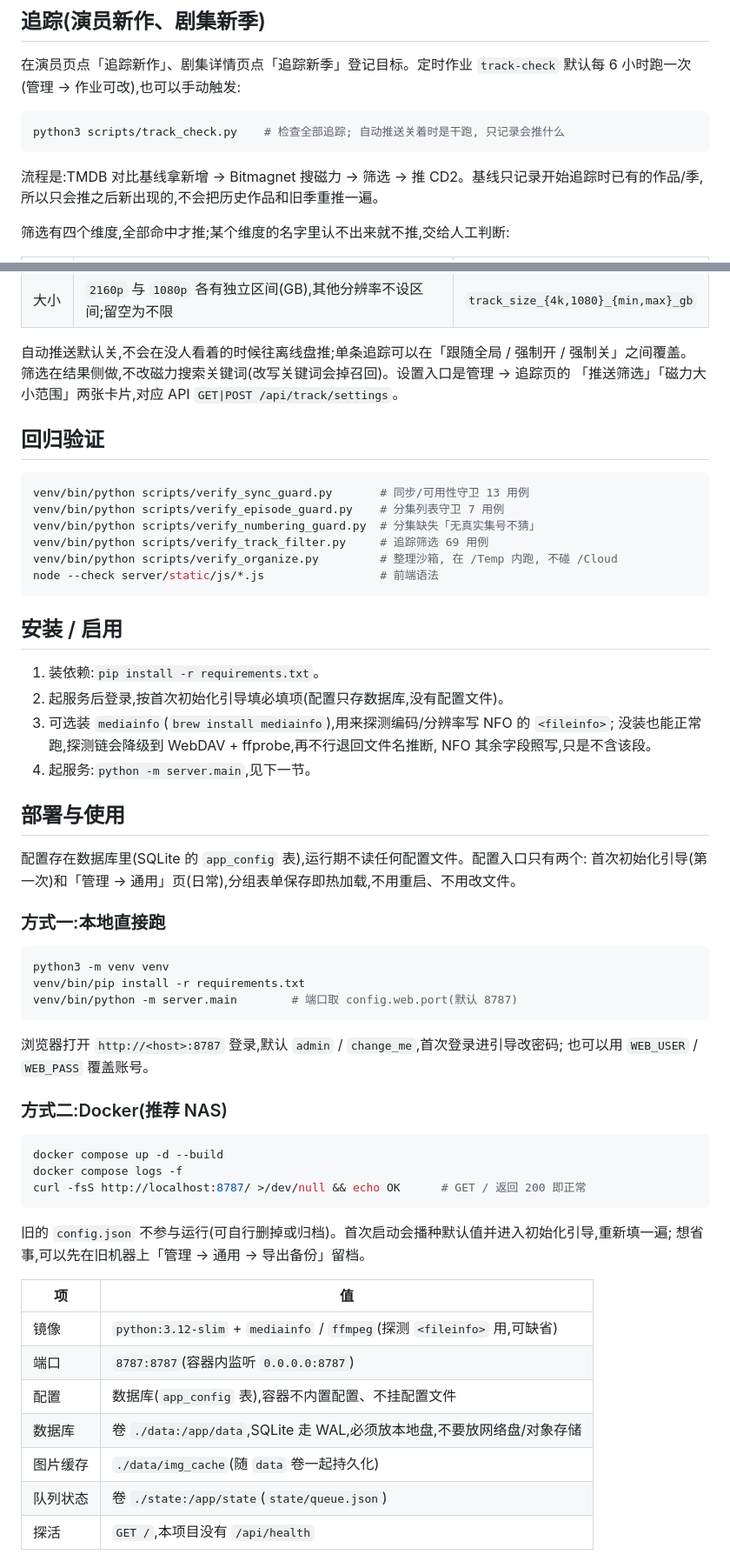
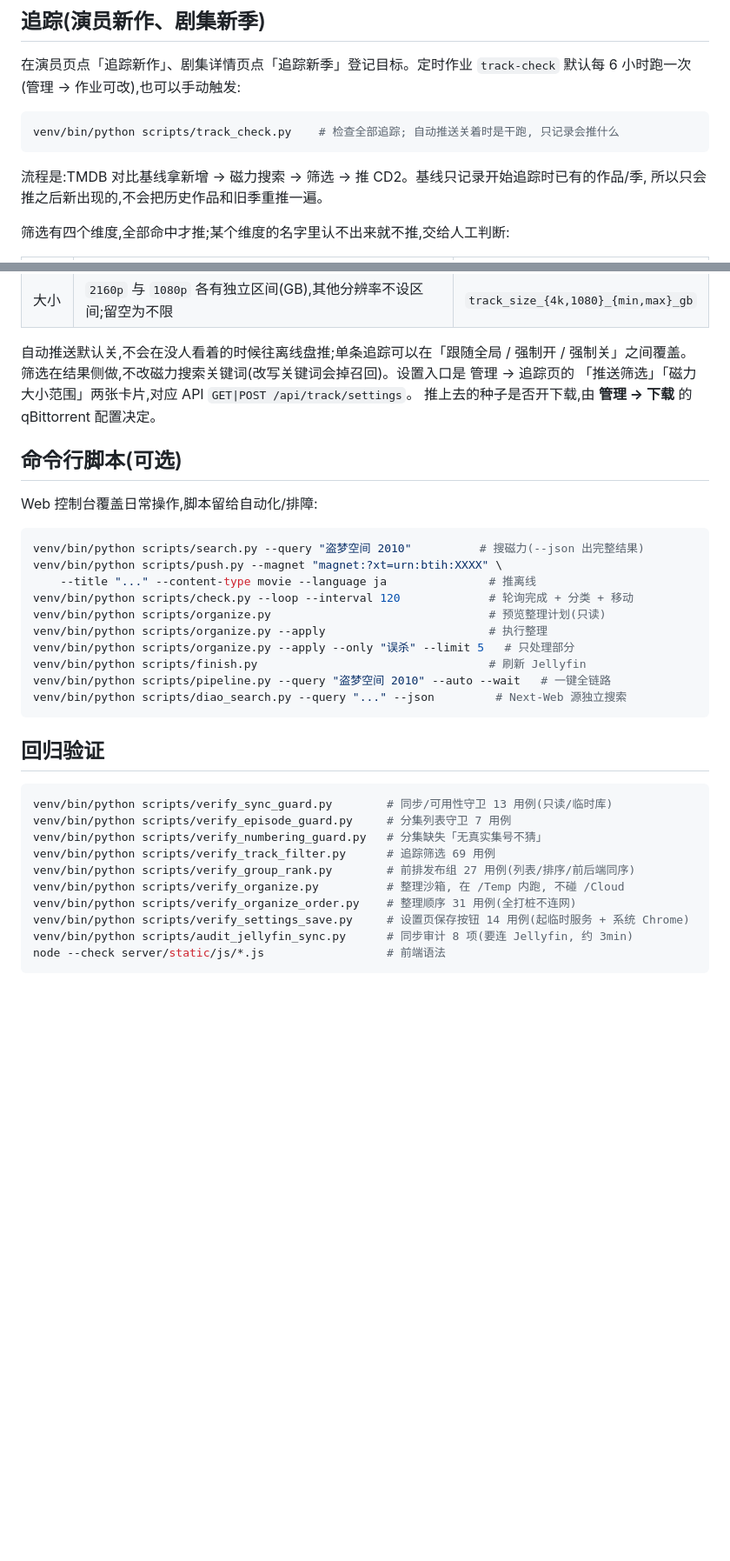
Before and after one commit to zhangxuan1340/media-auto, a Markdown page: README.md, 2 parts joined by grey strips. Shown at 87% size. Rendered like a GitHub page; blank space fills up the shorter version.

````diff
--- a/README.md
+++ b/README.md
@@ -173,10 +280,10 @@ python -m server.main   # 首启用 config.example.json 播种默认值, 端口
 (管理 → 作业可改),也可以手动触发:
 
 ```bash
-python3 scripts/track_check.py    # 检查全部追踪; 自动推送关着时是干跑, 只记录会推什么
+venv/bin/python scripts/track_check.py    # 检查全部追踪; 自动推送关着时是干跑, 只记录会推什么
 ```
 
-流程是:TMDB 对比基线拿新增 → Bitmagnet 搜磁力 → 筛选 → 推 CD2。基线只记录开始追踪时已有的作品/季,
+流程是:TMDB 对比基线拿新增 → 磁力搜索 → 筛选 → 推 CD2。基线只记录开始追踪时已有的作品/季,
 所以只会推之后新出现的,不会把历史作品和旧季重推一遍。
 
 筛选有四个维度,全部命中才推;某个维度的名字里认不出来就不推,交给人工判断:
@@ -189,59 +296,39 @@ python3 scripts/track_check.py    # 检查全部追踪; 自动推送关着时是
 | 大小 | `2160p` 与 `1080p` 各有独立区间(GB),其他分辨率不设区间;留空为不限 | `track_size_{4k,1080}_{min,max}_gb` |
 
 自动推送默认关,不会在没人看着的时候往离线盘推;单条追踪可以在「跟随全局 / 强制开 / 强制关」之间覆盖。
-筛选在结果侧做,不改磁力搜索关键词(改写关键词会掉召回)。设置入口是管理 → 追踪页的
+筛选在结果侧做,不改磁力搜索关键词(改写关键词会掉召回)。设置入口是 管理 → 追踪页的
 「推送筛选」「磁力大小范围」两张卡片,对应 API `GET|POST /api/track/settings`。
+推上去的种子是否开下载,由 **管理 → 下载** 的 qBittorrent 配置决定。
+
+## 命令行脚本(可选)
+
+Web 控制台覆盖日常操作,脚本留给自动化/排障:
+
+```bash
+venv/bin/python scripts/search.py --query "盗梦空间 2010"          # 搜磁力(--json 出完整结果)
+venv/bin/python scripts/push.py --magnet "magnet:?xt=urn:btih:XXXX" \
+    --title "..." --content-type movie --language ja               # 推离线
+venv/bin/python scripts/check.py --loop --interval 120             # 轮询完成 + 分类 + 移动
+venv/bin/python scripts/organize.py                                # 预览整理计划(只读)
+venv/bin/python scripts/organize.py --apply                        # 执行整理
+venv/bin/python scripts/organize.py --apply --only "误杀" --limit 5   # 只处理部分
+venv/bin/python scripts/finish.py                                  # 刷新 Jellyfin
+venv/bin/python scripts/pipeline.py --query "盗梦空间 2010" --auto --wait   # 一键全链路
+venv/bin/python scripts/diao_search.py --query "..." --json         # Next-Web 源独立搜索
+```
 
 ## 回归验证
 
 ```bash
-venv/bin/python scripts/verify_sync_guard.py       # 同步/可用性守卫 13 用例
-venv/bin/python scripts/verify_episode_guard.py    # 分集列表守卫 7 用例
-venv/bin/python scripts/verify_numbering_guard.py  # 分集缺失「无真实集号不猜」
-venv/bin/python scripts/verify_track_filter.py     # 追踪筛选 69 用例
-venv/bin/python scripts/verify_organize.py         # 整理沙箱, 在 /Temp 内跑, 不碰 /Cloud
-node --check server/static/js/*.js                 # 前端语法
+venv/bin/python scripts/verify_sync_guard.py        # 同步/可用性守卫 13 用例(只读/临时库)
+venv/bin/python scripts/verify_episode_guard.py     # 分集列表守卫 7 用例
+venv/bin/python scripts/verify_numbering_guard.py   # 分集缺失「无真实集号不猜」
+venv/bin/python scripts/verify_track_filter.py      # 追踪筛选 69 用例
+venv/bin/python scripts/verify_group_rank.py        # 前排发布组 27 用例(列表/排序/前后端同序)
+venv/bin/python scripts/verify_organize.py          # 整理沙箱, 在 /Temp 内跑, 不碰 /Cloud
+venv/bin/python scripts/verify_organize_order.py    # 整理顺序 31 用例(全打桩不连网)
+venv/bin/python scripts/verify_settings_save.py     # 设置页保存按钮 14 用例(起临时服务 + 系统 Chrome)
+venv/bin/python scripts/audit_jellyfin_sync.py      # 同步审计 8 项(要连 Jellyfin, 约 3min)
+node --check server/static/js/*.js                  # 前端语法
 ```
 
-## 安装 / 启用
-1. 装依赖:`pip install -r requirements.txt`。
-2. 起服务后登录,按首次初始化引导填必填项(配置只存数据库,没有配置文件)。
-3. 可选装 `mediainfo`(`brew install mediainfo`),用来探测编码/分辨率写 NFO 的 `<fileinfo>`;
-   没装也能正常跑,探测链会降级到 WebDAV + ffprobe,再不行退回文件名推断,
-   NFO 其余字段照写,只是不含该段。
-4. 起服务:`python -m server.main`,见下一节。
-
-## 部署与使用
-
-配置存在数据库里(SQLite 的 `app_config` 表),运行期不读任何配置文件。配置入口只有两个:
-首次初始化引导(第一次)和「管理 → 通用」页(日常),分组表单保存即热加载,不用重启、不用改文件。
-
-### 方式一:本地直接跑
-```bash
-python3 -m venv venv
-venv/bin/pip install -r requirements.txt
-venv/bin/python -m server.main        # 端口取 config.web.port(默认 8787)
-```
-浏览器打开 `http://<host>:8787` 登录,默认 `admin` / `change_me`,首次登录进引导改密码;
-也可以用 `WEB_USER` / `WEB_PASS` 覆盖账号。
-
-### 方式二:Docker(推荐 NAS)
-```bash
-docker compose up -d --build
-docker compose logs -f
-curl -fsS http://localhost:8787/ >/dev/null && echo OK      # GET / 返回 200 即正常
-```
-
-旧的 `config.json` 不参与运行(可自行删掉或归档)。首次启动会播种默认值并进入初始化引导,重新填一遍;
-想省事,可以先在旧机器上「管理 → 通用 → 导出备份」留档。
-
-| 项 | 值 |
-| --- | --- |
-| 镜像 | `python:3.12-slim` + `mediainfo` / `ffmpeg`(探测 `<fileinfo>` 用,可缺省) |
-| 端口 | `8787:8787`(容器内监听 `0.0.0.0:8787`) |
-| 配置 | 数据库(`app_config` 表),容器不内置配置、不挂配置文件 |
-| 数据库 | 卷 `./data:/app/data`,SQLite 走 WAL,必须放本地盘,不要放网络盘/对象存储 |
-| 图片缓存 | `./data/img_cache`(随 `data` 卷一起持久化) |
-| 队列状态 | 卷 `./state:/app/state`(`state/queue.json`) |
-| 探活 | `GET /`,本项目没有 `/api/health` |
-
````
Also changed, not shown: other parts of README.md (+211 -117 lines).
